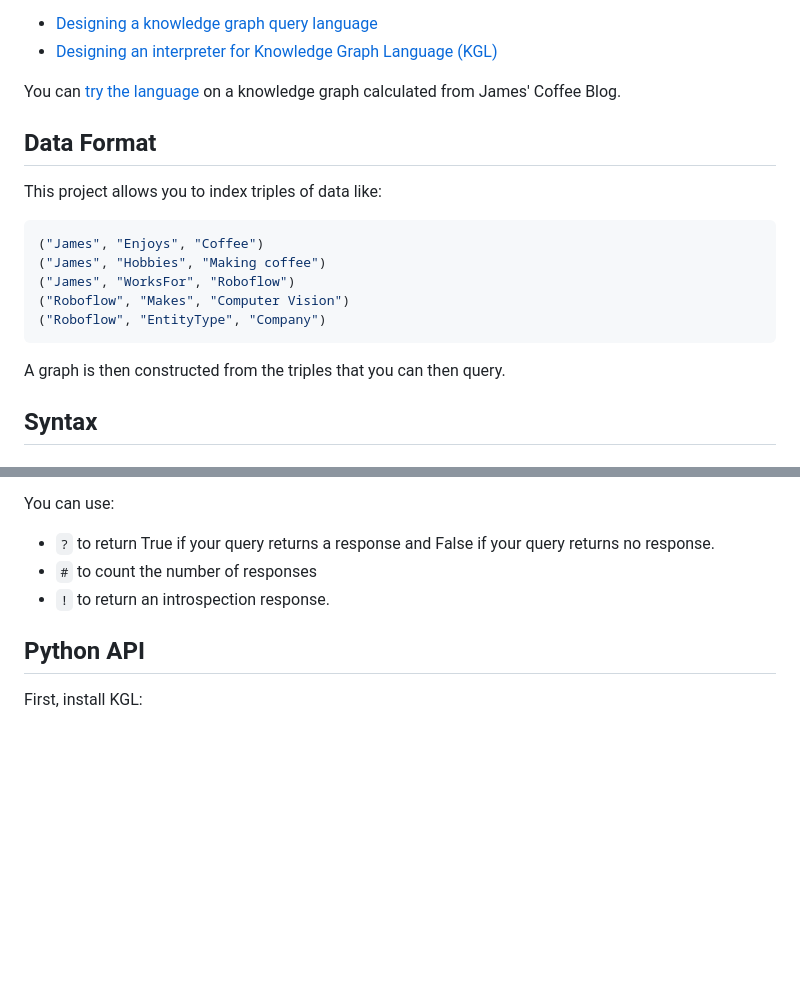
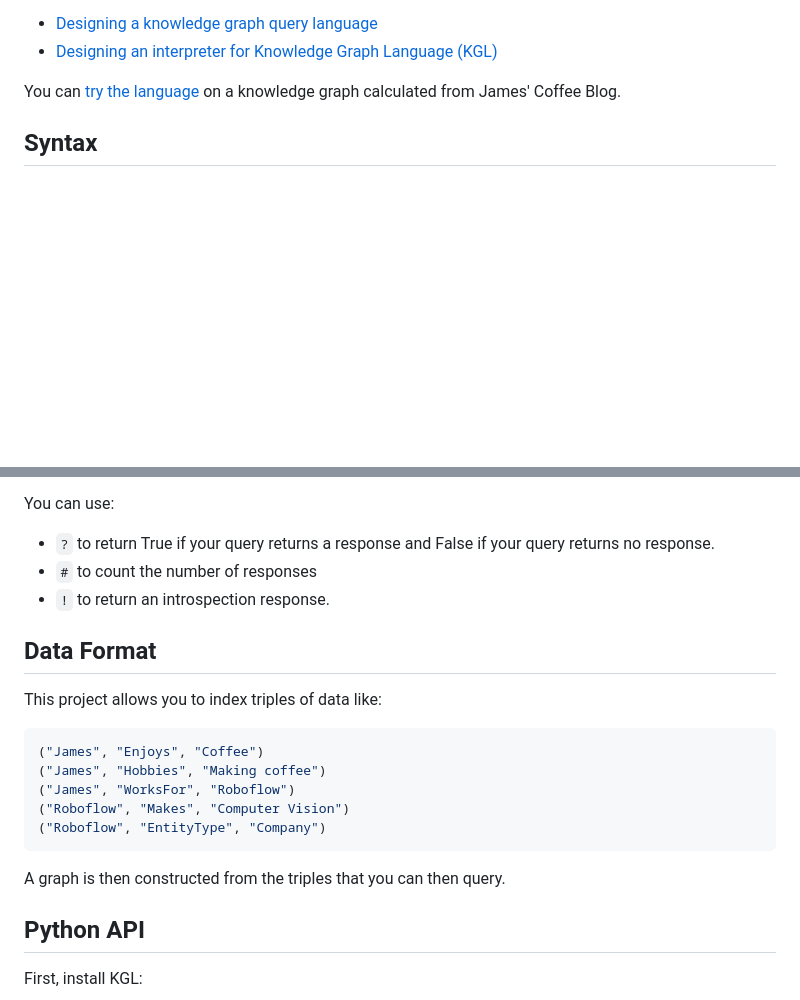
Before and after one commit to capjamesg/knowledge-graph-language, a Markdown page: README.md, 2 parts joined by grey strips. Rendered like a GitHub page; blank space fills up the shorter version.

````diff
--- a/README.md
+++ b/README.md
@@ -21,20 +21,6 @@ The following blog posts discuss the design of the KGL language and the interpre
 - [Designing an interpreter for Knowledge Graph Language (KGL)](https://jamesg.blog/2024/03/25/kgl-interpreter/)
 
 You can [try the language](https://jamesg.blog/kgl) on a knowledge graph calculated from James' Coffee Blog.
-
-## Data Format
-
-This project allows you to index triples of data like:
-
-```python
-("James", "Enjoys", "Coffee")
-("James", "Hobbies", "Making coffee")
-("James", "WorksFor", "Roboflow")
-("Roboflow", "Makes", "Computer Vision")
-("Roboflow", "EntityType", "Company")
-```
-
-A graph is then constructed from the triples that you can then query.
 
 ## Syntax
 
@@ -191,6 +177,20 @@ You can use:
 - `#` to count the number of responses
 - `!` to return an introspection response.
 
+## Data Format
+
+This project allows you to index triples of data like:
+
+```python
+("James", "Enjoys", "Coffee")
+("James", "Hobbies", "Making coffee")
+("James", "WorksFor", "Roboflow")
+("Roboflow", "Makes", "Computer Vision")
+("Roboflow", "EntityType", "Company")
+```
+
+A graph is then constructed from the triples that you can then query.
+
 ## Python API
 
 First, install KGL:
````
Also changed, not shown: other parts of README.md (+78 -1 lines).
